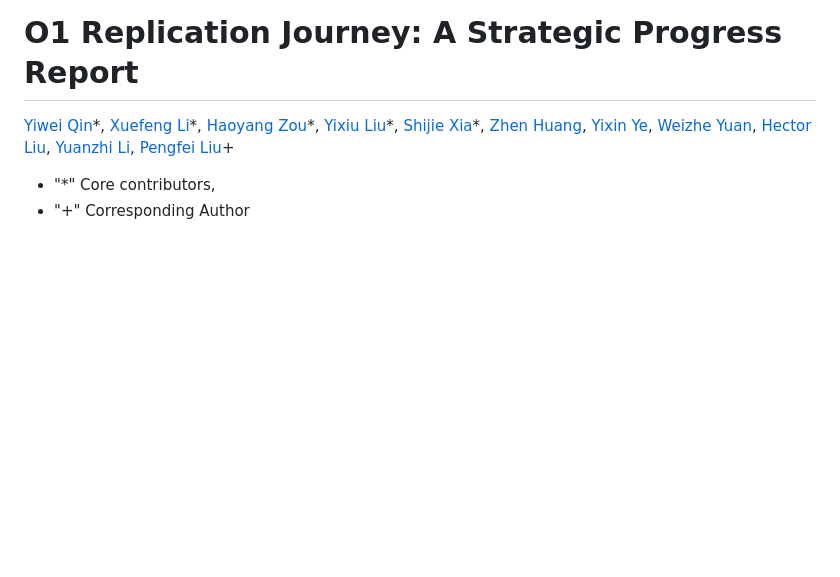
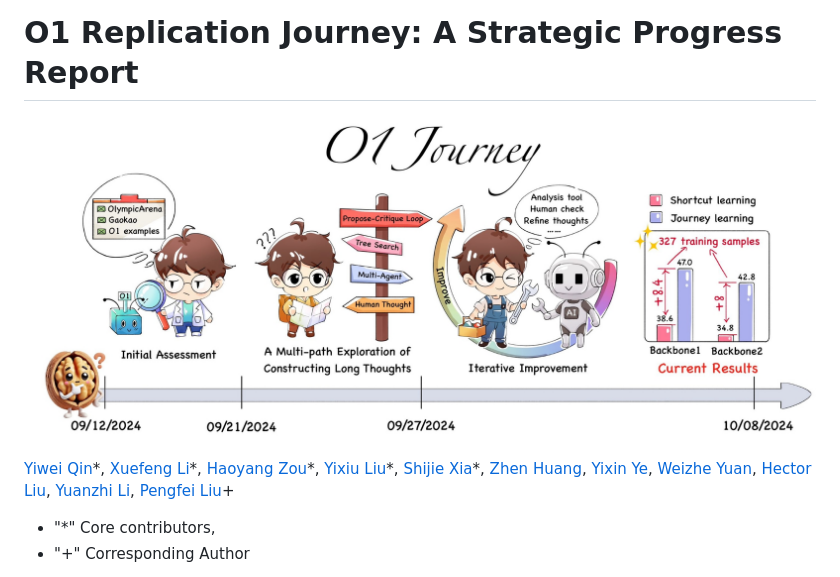
Before and after one commit to GAIR-NLP/O1-Journey, a Markdown page: README.md, the part around the change. Rendered like a GitHub page; pictures changed too: images/cute_o1.png (added); blank space fills up the shorter version.

```diff
--- a/README.md
+++ b/README.md
@@ -1,4 +1,6 @@
 # O1 Replication Journey: A Strategic Progress Report
+
+![](./images/cute_o1.png)
 
 [Yiwei Qin](https://qinyiwei.github.io)\*, [Xuefeng Li](https://github.com/hongtangshui)\*, [Haoyang Zou](https://github.com/haoy-zzz)\*, [Yixiu Liu](https://github.com/yxliu0903)\*, [Shijie Xia](https://shijie-xia.github.io/)\*, [Zhen Huang](https://huangzhen02.github.io), [Yixin Ye](https://github.com/BLeaves), [Weizhe Yuan](https://yyy-apple.github.io/), [Hector Liu](https://hunterhector.github.io), [Yuanzhi Li](https://mbzuai.ac.ae/study/faculty/yuanzhi-li/), [Pengfei Liu](https://plms.ai/)+
 
```
